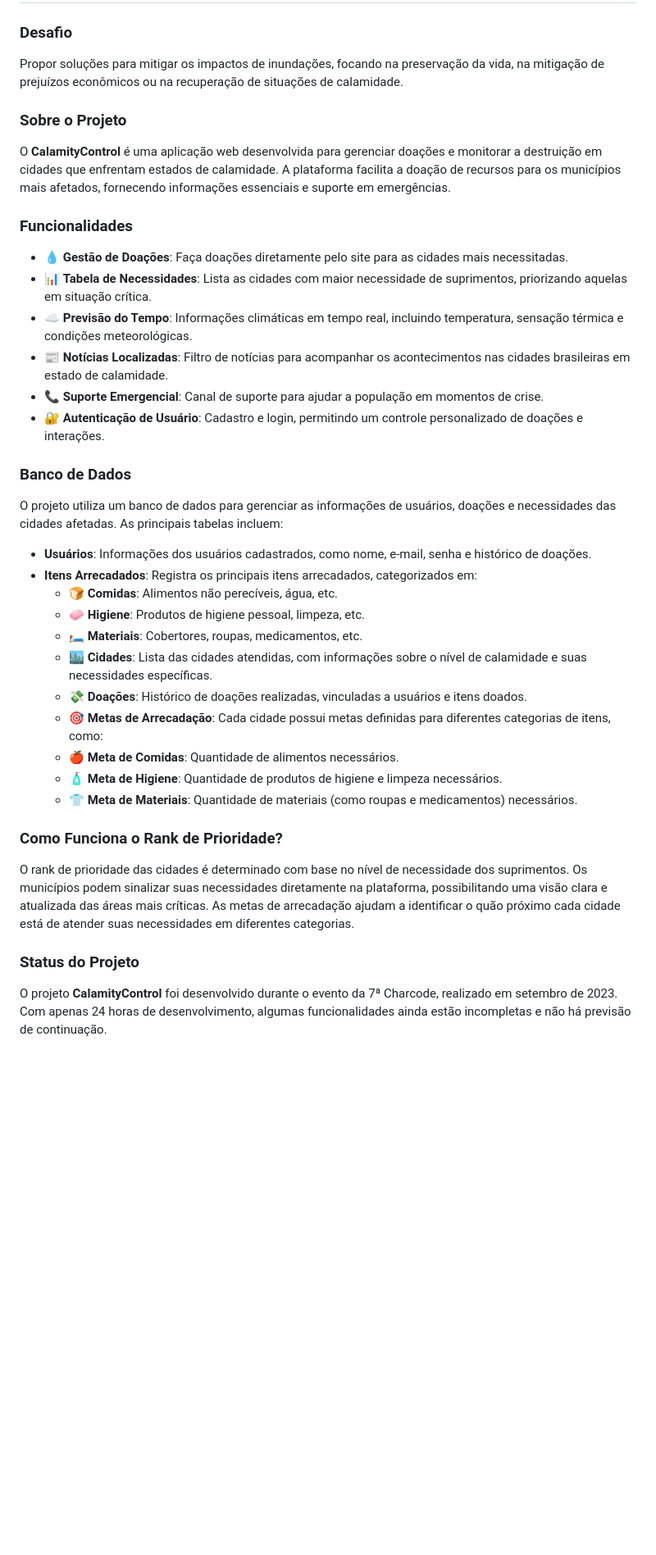
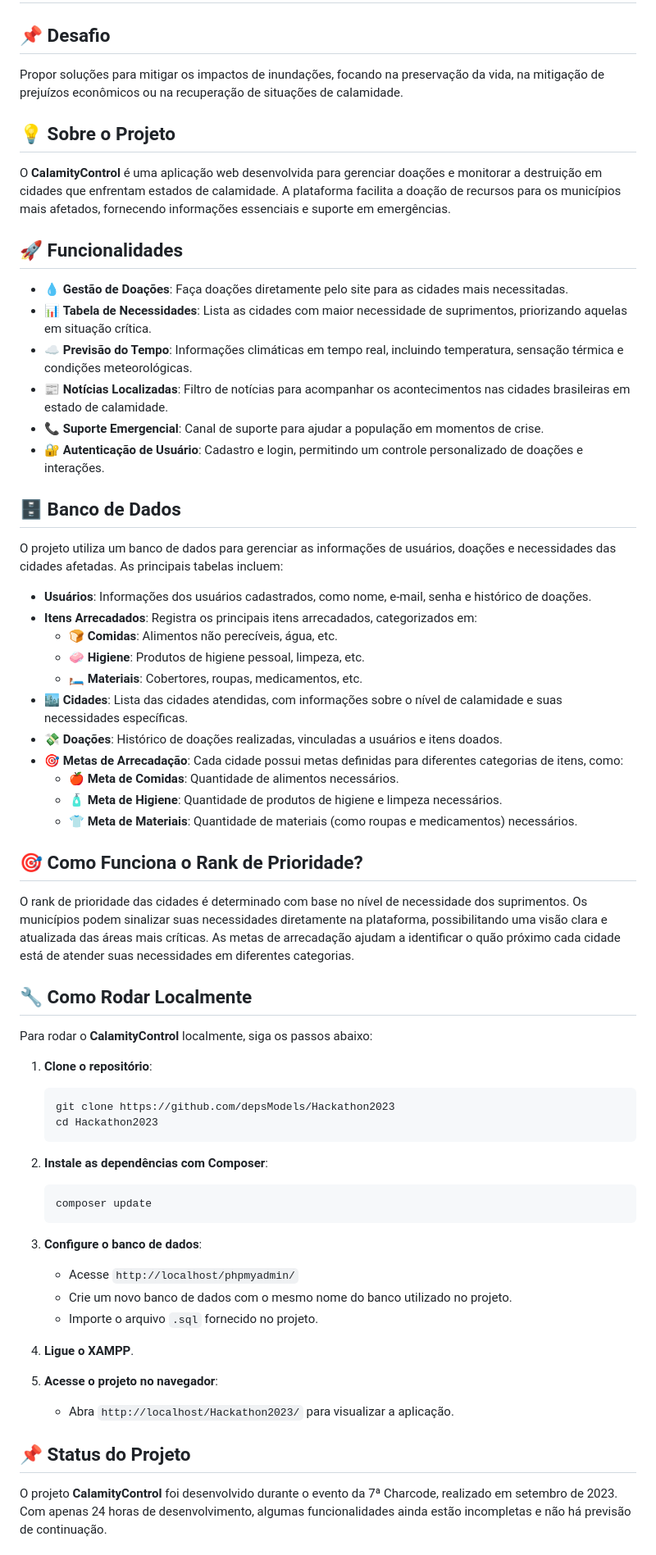
Before and after one commit to Raullize/Hackathon2023, a Markdown page: README.md, the part around one of its changes. Shown at 82% size. GitHub-like rendering; blank space fills up the shorter version.

Commit message:
📚 docs: readme.md

````diff
--- a/README.md
+++ b/README.md
@@ -1,12 +1,15 @@
 # 🌊 CalamityControl: Plataforma de gerenciamento de doações e suprimentos em cidades afetadas por inundações.
 
-### Desafio
+## 📌 Desafio
+
 Propor soluções para mitigar os impactos de inundações, focando na preservação da vida, na mitigação de prejuízos econômicos ou na recuperação de situações de calamidade.
 
-### Sobre o Projeto
+## 💡 Sobre o Projeto
+
 O **CalamityControl** é uma aplicação web desenvolvida para gerenciar doações e monitorar a destruição em cidades que enfrentam estados de calamidade. A plataforma facilita a doação de recursos para os municípios mais afetados, fornecendo informações essenciais e suporte em emergências.
 
-### Funcionalidades
+## 🚀 Funcionalidades
+
 - 💧 **Gestão de Doações**: Faça doações diretamente pelo site para as cidades mais necessitadas.
 - 📊 **Tabela de Necessidades**: Lista as cidades com maior necessidade de suprimentos, priorizando aquelas em situação crítica.
 - ☁️ **Previsão do Tempo**: Informações climáticas em tempo real, incluindo temperatura, sensação térmica e condições meteorológicas.
@@ -14,7 +17,8 @@ O **CalamityControl** é uma aplicação web desenvolvida para gerenciar doaçõ
 - 📞 **Suporte Emergencial**: Canal de suporte para ajudar a população em momentos de crise.
 - 🔐 **Autenticação de Usuário**: Cadastro e login, permitindo um controle personalizado de doações e interações.
 
-### Banco de Dados
+## 🗄️ Banco de Dados
+
 O projeto utiliza um banco de dados para gerenciar as informações de usuários, doações e necessidades das cidades afetadas. As principais tabelas incluem:
 
 - **Usuários**: Informações dos usuários cadastrados, como nome, e-mail, senha e histórico de doações.
@@ -22,16 +26,47 @@ O projeto utiliza um banco de dados para gerenciar as informações de usuários
   - 🍞 **Comidas**: Alimentos não perecíveis, água, etc.
   - 🧼 **Higiene**: Produtos de higiene pessoal, limpeza, etc.
   - 🛏️ **Materiais**: Cobertores, roupas, medicamentos, etc.
-  - 🏙️ **Cidades**: Lista das cidades atendidas, com informações sobre o nível de calamidade e suas necessidades específicas.
-  - 💸 **Doações**: Histórico de doações realizadas, vinculadas a usuários e itens doados.
-  - 🎯 **Metas de Arrecadação**: Cada cidade possui metas definidas para diferentes categorias de itens, como:
+- 🏙️ **Cidades**: Lista das cidades atendidas, com informações sobre o nível de calamidade e suas necessidades específicas.
+- 💸 **Doações**: Histórico de doações realizadas, vinculadas a usuários e itens doados.
+- 🎯 **Metas de Arrecadação**: Cada cidade possui metas definidas para diferentes categorias de itens, como:
   - 🍎 **Meta de Comidas**: Quantidade de alimentos necessários.
   - 🧴 **Meta de Higiene**: Quantidade de produtos de higiene e limpeza necessários.
   - 👕 **Meta de Materiais**: Quantidade de materiais (como roupas e medicamentos) necessários.
 
-### Como Funciona o Rank de Prioridade?
+## 🎯 Como Funciona o Rank de Prioridade?
+
 O rank de prioridade das cidades é determinado com base no nível de necessidade dos suprimentos. Os municípios podem sinalizar suas necessidades diretamente na plataforma, possibilitando uma visão clara e atualizada das áreas mais críticas. As metas de arrecadação ajudam a identificar o quão próximo cada cidade está de atender suas necessidades em diferentes categorias.
 
-### Status do Projeto
+## 🔧 Como Rodar Localmente
+
+Para rodar o **CalamityControl** localmente, siga os passos abaixo:
+
+1. **Clone o repositório**:
+
+   ```sh
+   git clone https://github.com/depsModels/Hackathon2023
+   cd Hackathon2023
+   ```
+
+2. **Instale as dependências com Composer**:
+
+   ```sh
+   composer update
+   ```
+
+3. **Configure o banco de dados**:
+
+   - Acesse `http://localhost/phpmyadmin/`
+   - Crie um novo banco de dados com o mesmo nome do banco utilizado no projeto.
+   - Importe o arquivo `.sql` fornecido no projeto.
+
+4. **Ligue o XAMPP**.
+
+5. **Acesse o projeto no navegador**:
+
+   - Abra `http://localhost/Hackathon2023/` para visualizar a aplicação.
+
+## 📌 Status do Projeto
+
 O projeto **CalamityControl** foi desenvolvido durante o evento da 7ª Charcode, realizado em setembro de 2023. Com apenas 24 horas de desenvolvimento, algumas funcionalidades ainda estão incompletas e não há previsão de continuação.
 
````
Also changed, not shown: other parts of README.md (+6 -3 lines).
